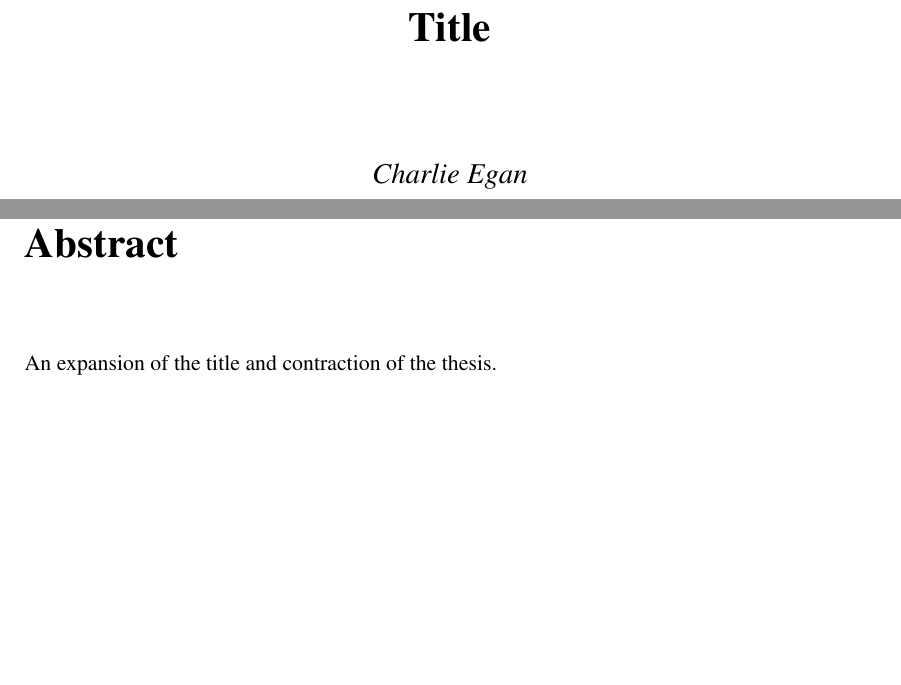
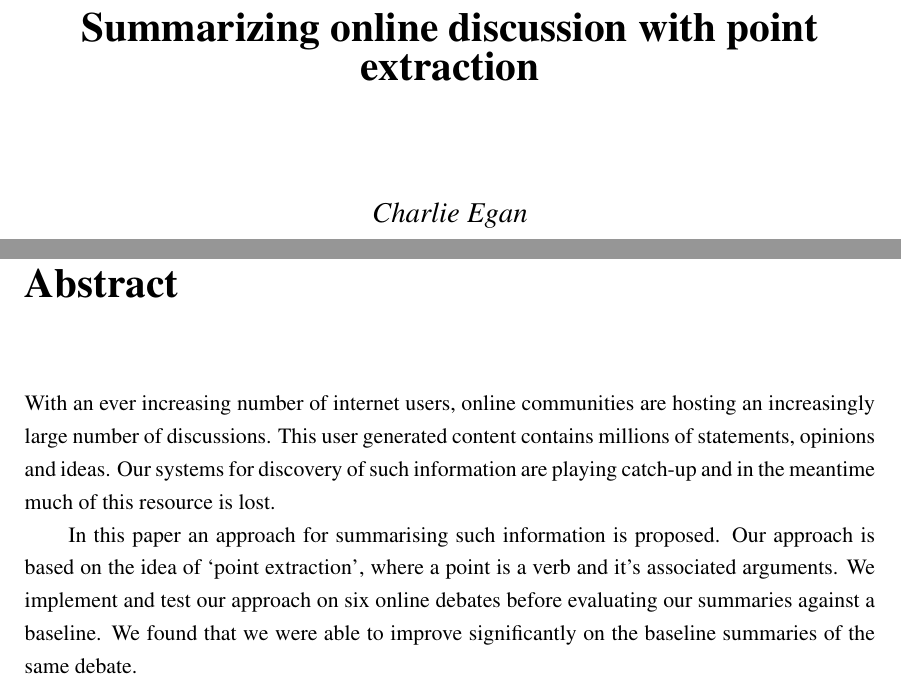
Before and after one commit to charlieegan3/standpoint, a LaTeX thesis (docs/report/abdnthesis.tex): two parts of pages 1 and 3 of 7, joined at a grey line, cut at the place of the change, the shorter picture padded with empty space. Compiled offline with pdfLaTeX.

Commit message:
Add a draft title and abstract

```diff
--- a/docs/report/abdnthesis.tex
+++ b/docs/report/abdnthesis.tex
@@ -24,7 +24,7 @@
 
 \usepackage[T1]{fontenc}
 
-\title{Title}
+\title{Summarizing online discussion with point extraction}
 \author{Charlie Egan}
 % IMO this is a bit silly, but some like to include these. To remove,
 % delete this declaration and remove the option from the
@@ -68,7 +68,9 @@
 %%%% Then the abstract and acknowledgements
 
 \begin{abstract}
-  An expansion of the title and contraction of the thesis.
+  With an ever increasing number of internet users, online communities are hosting an increasingly large number of discussions. This user generated content contains millions of statements, opinions and ideas. Our systems for discovery of such information are playing catch-up and in the meantime much of this resource is lost.
+
+  In this paper an approach for summarising such information is proposed. Our approach is based on the idea of `point extraction', where a point is a verb and it's associated arguments. We implement and test our approach on six online debates before evaluating our summaries against a baseline. We found that we were able to improve significantly on the baseline summaries of the same debate.
 \end{abstract}
 
 \begin{acknowledgements}
```
